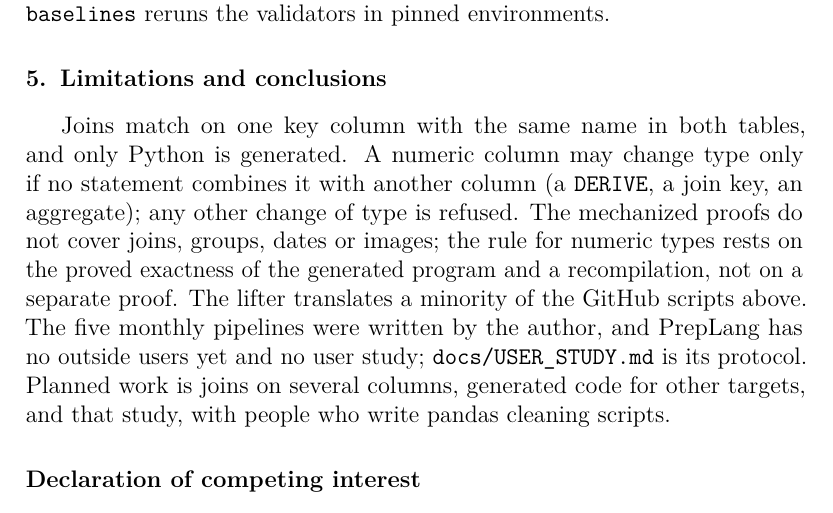
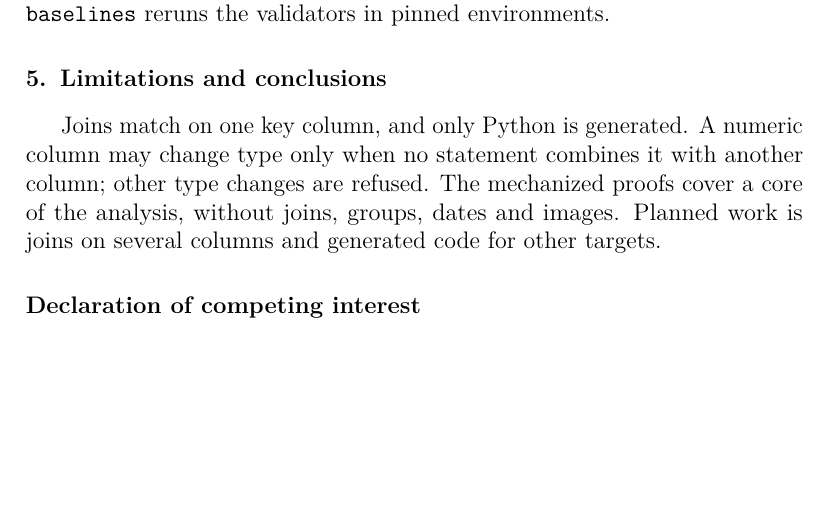
Before and after one commit to Nikhi00718/preLang, a LaTeX paper (paper/preplang-osp.tex, which reads paper/sections/osp-body.tex): part of page 8 of 9, cut so that both start at the same text, the shorter picture padded with empty space. Compiled offline with pdfLaTeX.

Commit message:
Software article: shorter limitations

```diff
--- a/paper/sections/osp-body.tex
+++ b/paper/sections/osp-body.tex
@@ -213,12 +213,7 @@ the inputs, including the GitHub scripts frozen by URL, commit and hash, and rer
 
 \section{Limitations and conclusions}
 
-Joins match on one key column with the same name in both tables, and only Python is generated. A
-numeric column may change type only if no statement combines it with another column (a \texttt{DERIVE}, a
-join key, an aggregate); any other change of type is refused. The mechanized proofs do not cover joins,
-groups, dates or images; the rule for numeric types rests on the proved exactness of the generated
-program and a recompilation, not on a separate proof. The lifter translates a minority of the GitHub
-scripts above. The five monthly pipelines were written by the author, and \PL has no outside users yet and
-no user study; \texttt{docs/\allowbreak USER\_STUDY.md} is its protocol. Planned work is joins on several
-columns, generated code for other targets, and that study, with people who write pandas cleaning
-scripts.
+Joins match on one key column, and only Python is generated. A numeric column may change type only when
+no statement combines it with another column; other type changes are refused. The mechanized proofs cover
+a core of the analysis, without joins, groups, dates and images. Planned work is joins on several columns
+and generated code for other targets.
```
Also changed, not shown: paper/PrepLang_Software_SCP.pdf.
